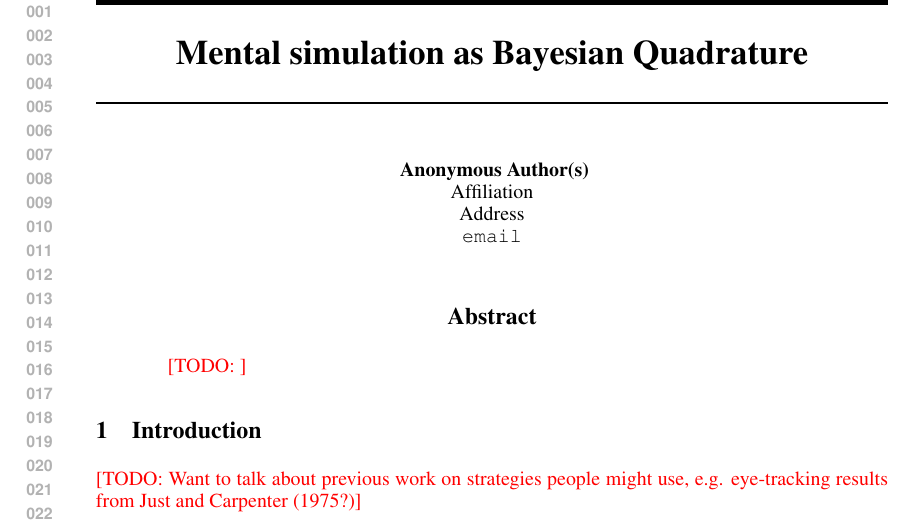
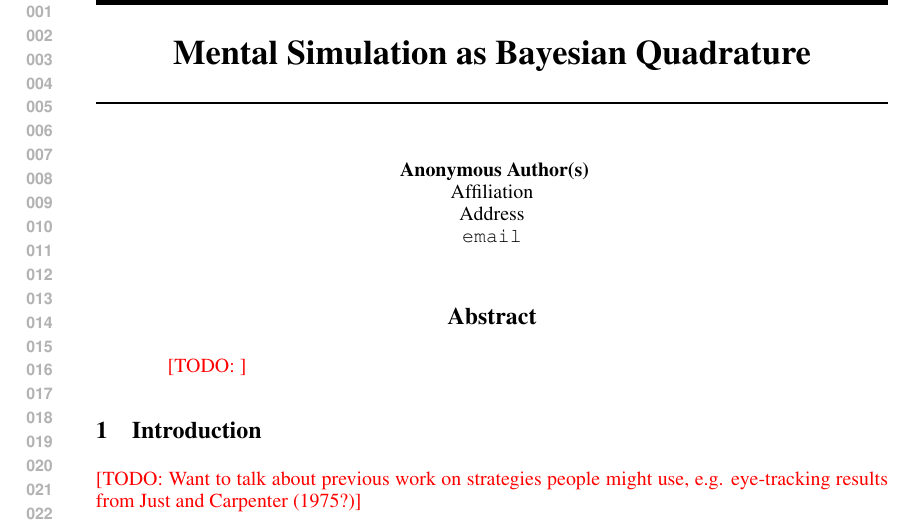
Before and after one commit to jhamrick/optimal-mental-rotation, a LaTeX paper (man/nips-2013.tex): part of page 1 of 11, cut so that both start at the same text. Compiled offline with pdfLaTeX.

Commit message:
Capitalize title

```diff
--- a/man/nips-2013.tex
+++ b/man/nips-2013.tex
@@ -10,7 +10,7 @@
 
 \pagestyle{empty}
 
-\title{Mental simulation as Bayesian Quadrature}
+\title{Mental Simulation as Bayesian Quadrature}
 \author{Jessica B.~Hamrick and Thomas L.~Griffiths\\
   Department of Psychology\\
   University of California, Berkeley\\
```
